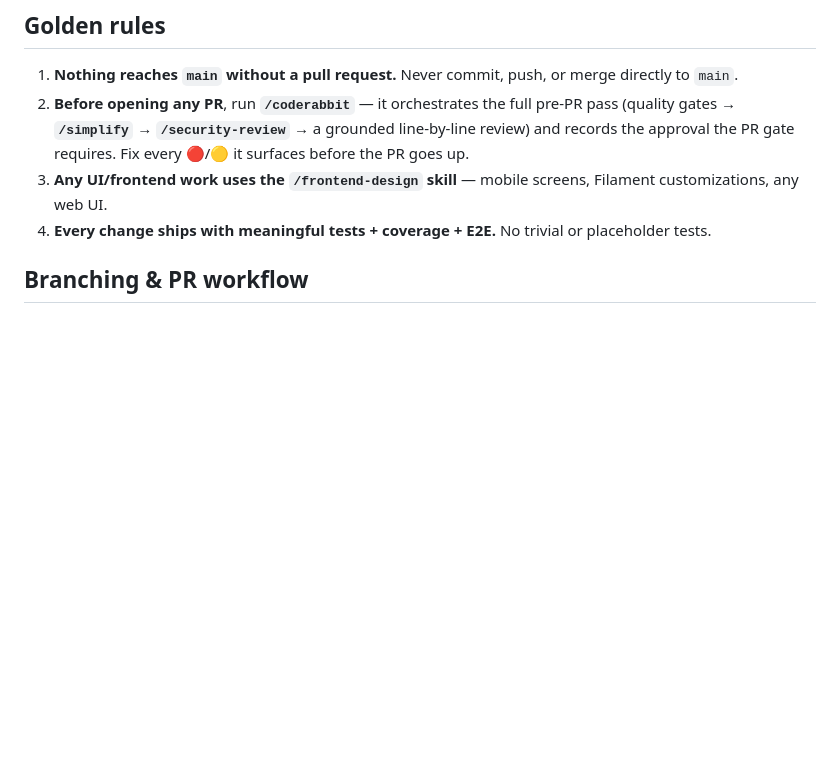
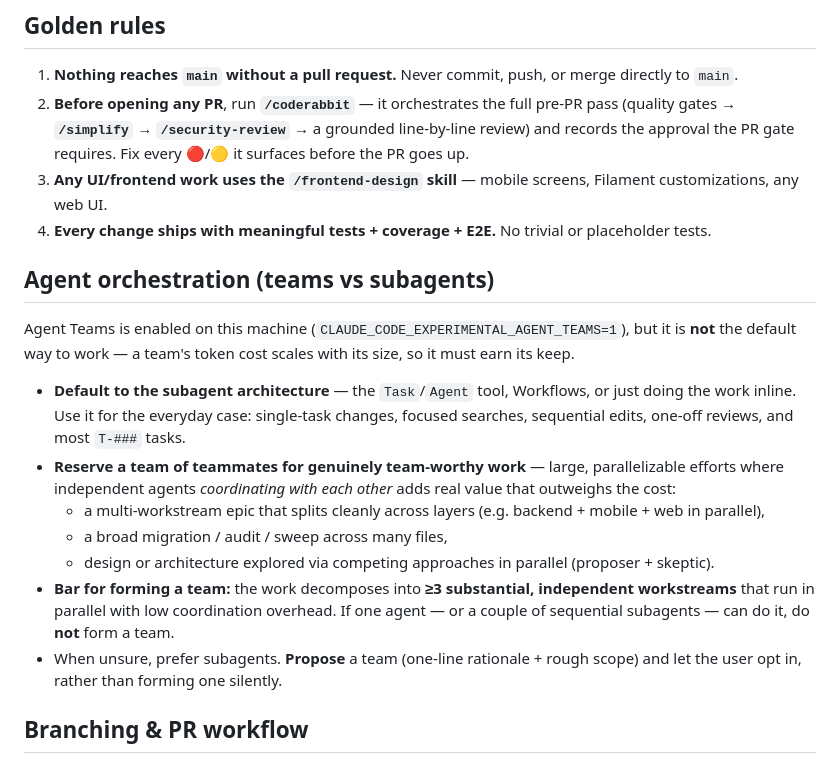
Before and after one commit to blancomaberino/reelme, a Markdown page: CLAUDE.md, the part around the change. Drawn GitHub-style; blank space fills up the shorter version.

Commit message:
docs: use Agent Teams only for team-worthy work, else subagents
Add an "Agent orchestration" rule to CLAUDE.md: with Agent Teams enabled,
default to the subagent architecture and reserve a team for large,
parallelizable, multi-workstream work (≥3 independent parallel workstreams).

Co-Authored-By: Claude Opus 4.8 (1M context) <noreply@anthropic.com>

```diff
--- a/CLAUDE.md
+++ b/CLAUDE.md
@@ -8,6 +8,18 @@ Guidance for any agent (or human) working in this repository. These rules are **
 2. **Before opening any PR**, run **`/coderabbit`** — it orchestrates the full pre-PR pass (quality gates → **`/simplify`** → **`/security-review`** → a grounded line-by-line review) and records the approval the PR gate requires. Fix every 🔴/🟡 it surfaces before the PR goes up.
 3. **Any UI/frontend work uses the `/frontend-design` skill** — mobile screens, Filament customizations, any web UI.
 4. **Every change ships with meaningful tests + coverage + E2E.** No trivial or placeholder tests.
+
+## Agent orchestration (teams vs subagents)
+
+Agent Teams is enabled on this machine (`CLAUDE_CODE_EXPERIMENTAL_AGENT_TEAMS=1`), but it is **not** the default way to work — a team's token cost scales with its size, so it must earn its keep.
+
+- **Default to the subagent architecture** — the `Task`/`Agent` tool, Workflows, or just doing the work inline. Use it for the everyday case: single-task changes, focused searches, sequential edits, one-off reviews, and most `T-###` tasks.
+- **Reserve a team of teammates for genuinely team-worthy work** — large, parallelizable efforts where independent agents *coordinating with each other* adds real value that outweighs the cost:
+  - a multi-workstream epic that splits cleanly across layers (e.g. backend + mobile + web in parallel),
+  - a broad migration / audit / sweep across many files,
+  - design or architecture explored via competing approaches in parallel (proposer + skeptic).
+- **Bar for forming a team:** the work decomposes into **≥3 substantial, independent workstreams** that run in parallel with low coordination overhead. If one agent — or a couple of sequential subagents — can do it, do **not** form a team.
+- When unsure, prefer subagents. **Propose** a team (one-line rationale + rough scope) and let the user opt in, rather than forming one silently.
 
 ## Branching & PR workflow
 
```
